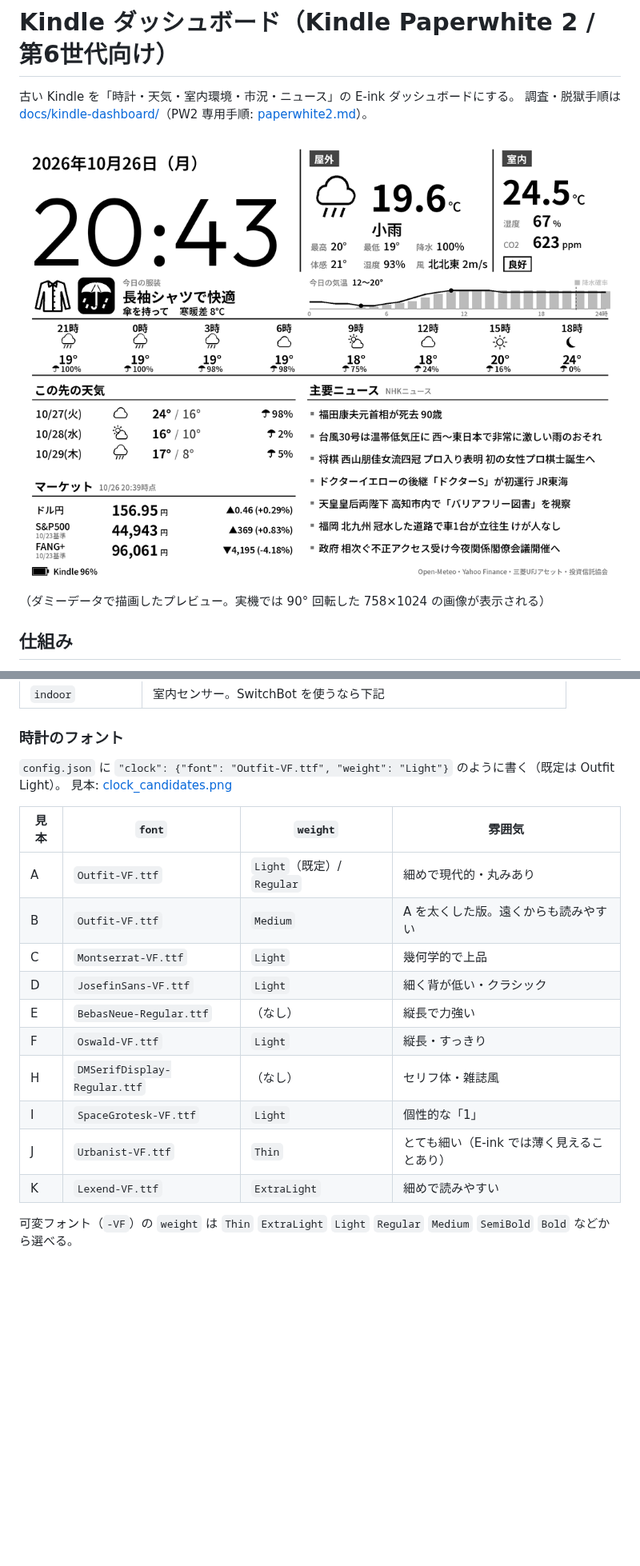
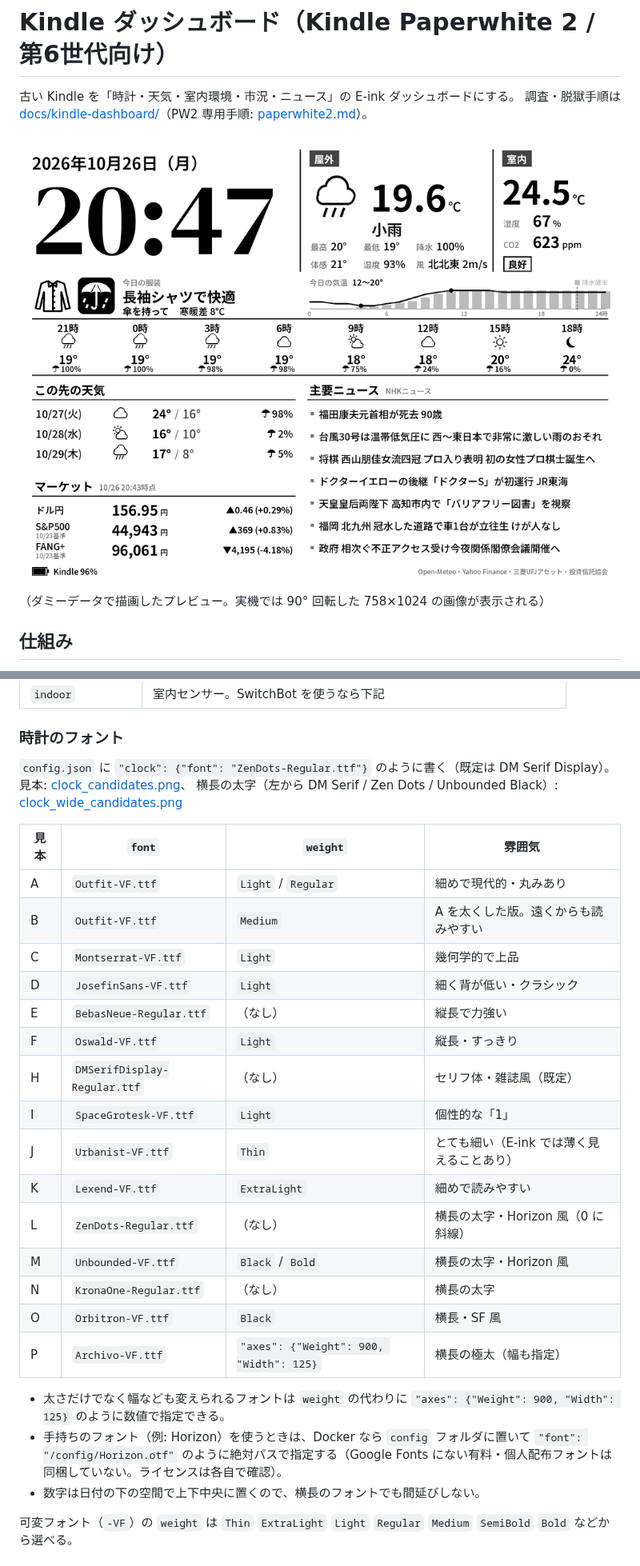
Before and after one commit to mikenekorock0000/bali, a Markdown page: kindle_dashboard/README.md, 2 parts joined by grey strips. Shown at 80% size. Rendered like a GitHub page; pictures changed too: docs/kindle-dashboard/preview.png; blank space fills up the shorter version.

```diff
--- a/kindle_dashboard/README.md
+++ b/kindle_dashboard/README.md
@@ -92,21 +92,32 @@ python serve.py                  # 配信開始 → 表示された http://<IP>:
 
 ### 時計のフォント
 
-`config.json` に `"clock": {"font": "Outfit-VF.ttf", "weight": "Light"}` のように書く（既定は Outfit Light）。
-見本: [clock_candidates.png](../docs/kindle-dashboard/clock_candidates.png)
+`config.json` に `"clock": {"font": "ZenDots-Regular.ttf"}` のように書く（既定は DM Serif Display）。
+見本: [clock_candidates.png](../docs/kindle-dashboard/clock_candidates.png)、
+横長の太字（左から DM Serif / Zen Dots / Unbounded Black）: [clock_wide_candidates.png](../docs/kindle-dashboard/clock_wide_candidates.png)
 
 | 見本 | `font` | `weight` | 雰囲気 |
 |---|---|---|---|
-| A | `Outfit-VF.ttf` | `Light`（既定）/ `Regular` | 細めで現代的・丸みあり |
+| A | `Outfit-VF.ttf` | `Light` / `Regular` | 細めで現代的・丸みあり |
 | B | `Outfit-VF.ttf` | `Medium` | A を太くした版。遠くからも読みやすい |
 | C | `Montserrat-VF.ttf` | `Light` | 幾何学的で上品 |
 | D | `JosefinSans-VF.ttf` | `Light` | 細く背が低い・クラシック |
 | E | `BebasNeue-Regular.ttf` | （なし） | 縦長で力強い |
 | F | `Oswald-VF.ttf` | `Light` | 縦長・すっきり |
-| H | `DMSerifDisplay-Regular.ttf` | （なし） | セリフ体・雑誌風 |
+| H | `DMSerifDisplay-Regular.ttf` | （なし） | セリフ体・雑誌風（既定） |
 | I | `SpaceGrotesk-VF.ttf` | `Light` | 個性的な「1」 |
 | J | `Urbanist-VF.ttf` | `Thin` | とても細い（E-ink では薄く見えることあり） |
 | K | `Lexend-VF.ttf` | `ExtraLight` | 細めで読みやすい |
+| L | `ZenDots-Regular.ttf` | （なし） | 横長の太字・Horizon 風（0 に斜線） |
+| M | `Unbounded-VF.ttf` | `Black` / `Bold` | 横長の太字・Horizon 風 |
+| N | `KronaOne-Regular.ttf` | （なし） | 横長の太字 |
+| O | `Orbitron-VF.ttf` | `Black` | 横長・SF 風 |
+| P | `Archivo-VF.ttf` | `"axes": {"Weight": 900, "Width": 125}` | 横長の極太（幅も指定） |
+
+- 太さだけでなく幅なども変えられるフォントは `weight` の代わりに `"axes": {"Weight": 900, "Width": 125}` のように数値で指定できる。
+- 手持ちのフォント（例: Horizon）を使うときは、Docker なら `config` フォルダに置いて `"font": "/config/Horizon.otf"`
+  のように絶対パスで指定する（Google Fonts にない有料・個人配布フォントは同梱していない。ライセンスは各自で確認）。
+- 数字は日付の下の空間で上下中央に置くので、横長のフォントでも間延びしない。
 
 可変フォント（`-VF`）の `weight` は `Thin` `ExtraLight` `Light` `Regular` `Medium` `SemiBold` `Bold` などから選べる。
 
```
Also changed, not shown: docs/kindle-dashboard/clock_wide_candidates.png (added), 4 other files.
